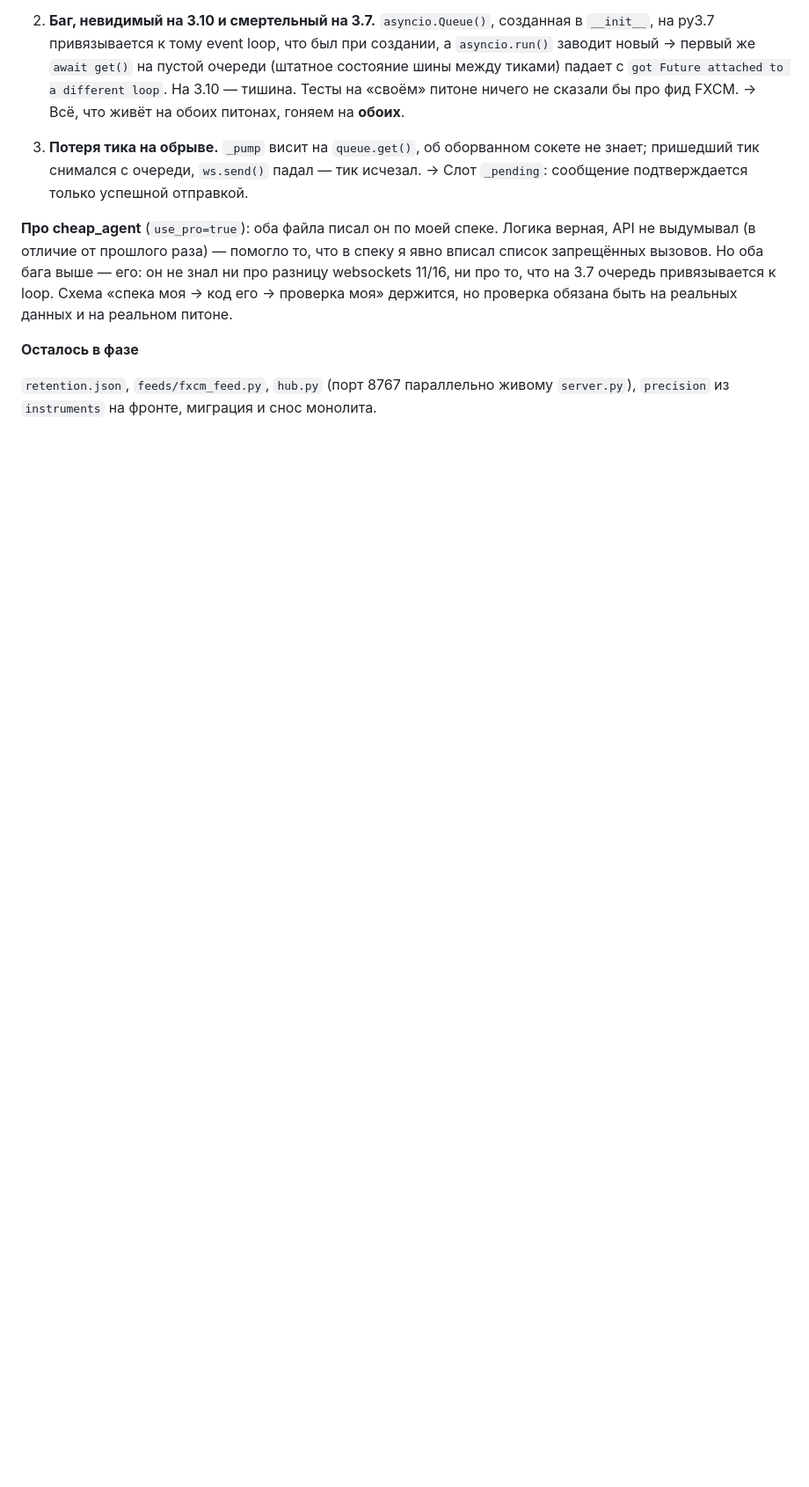
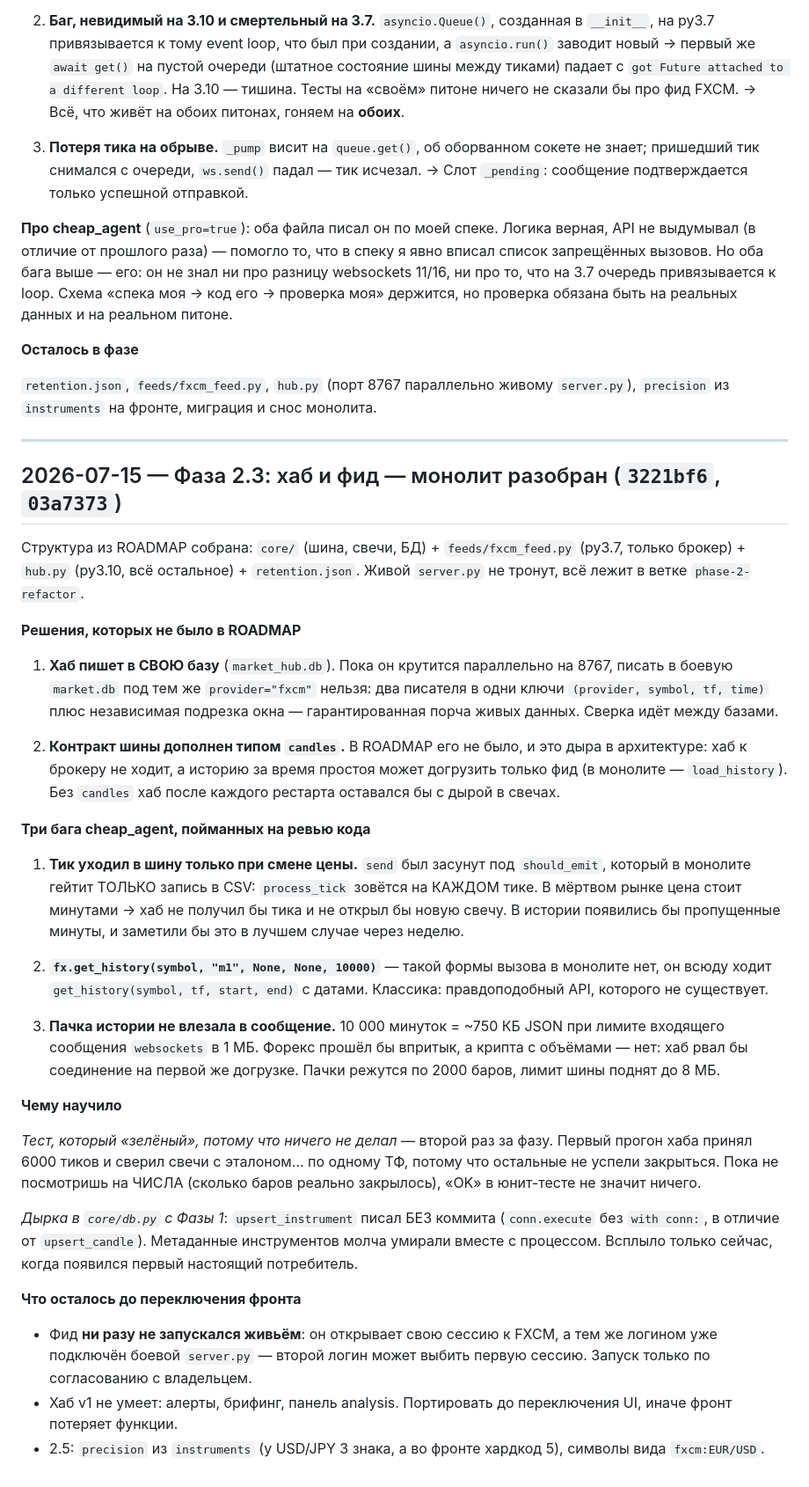
Before and after one commit to i79194047335-afk/My-first-Terminal, a Markdown page: LOG.md, the part around the change. Shown at 88% size. Rendered like a GitHub page; blank space fills up the shorter version.

Commit message:
LOG: Фаза 2.3 — хаб, фид, контракт candles; три бага cheap_agent
Co-Authored-By: Claude Opus 4.8 <noreply@anthropic.com>

```diff
--- a/LOG.md
+++ b/LOG.md
@@ -285,3 +285,62 @@ UTC, D1 — по 21:00 (торговый день). Подключи хаб к `
 
 `retention.json`, `feeds/fxcm_feed.py`, `hub.py` (порт 8767 параллельно живому
 `server.py`), `precision` из `instruments` на фронте, миграция и снос монолита.
+
+---
+
+## 2026-07-15 — Фаза 2.3: хаб и фид — монолит разобран (`3221bf6`, `03a7373`)
+
+Структура из ROADMAP собрана: `core/` (шина, свечи, БД) + `feeds/fxcm_feed.py`
+(py3.7, только брокер) + `hub.py` (py3.10, всё остальное) + `retention.json`.
+Живой `server.py` не тронут, всё лежит в ветке `phase-2-refactor`.
+
+**Решения, которых не было в ROADMAP**
+
+1. **Хаб пишет в СВОЮ базу** (`market_hub.db`). Пока он крутится параллельно на
+   8767, писать в боевую `market.db` под тем же `provider="fxcm"` нельзя: два
+   писателя в одни ключи `(provider, symbol, tf, time)` плюс независимая подрезка
+   окна — гарантированная порча живых данных. Сверка идёт между базами.
+
+2. **Контракт шины дополнен типом `candles`.** В ROADMAP его не было, и это дыра
+   в архитектуре: хаб к брокеру не ходит, а историю за время простоя может
+   догрузить только фид (в монолите — `load_history`). Без `candles` хаб после
+   каждого рестарта оставался бы с дырой в свечах.
+
+**Три бага cheap_agent, пойманных на ревью кода**
+
+1. **Тик уходил в шину только при смене цены.** `send` был засунут под
+   `should_emit`, который в монолите гейтит ТОЛЬКО запись в CSV: `process_tick`
+   зовётся на КАЖДОМ тике. В мёртвом рынке цена стоит минутами → хаб не получил бы
+   тика и не открыл бы новую свечу. В истории появились бы пропущенные минуты, и
+   заметили бы это в лучшем случае через неделю.
+
+2. **`fx.get_history(symbol, "m1", None, None, 10000)`** — такой формы вызова в
+   монолите нет, он всюду ходит `get_history(symbol, tf, start, end)` с датами.
+   Классика: правдоподобный API, которого не существует.
+
+3. **Пачка истории не влезала в сообщение.** 10 000 минуток = ~750 КБ JSON при
+   лимите входящего сообщения `websockets` в 1 МБ. Форекс прошёл бы впритык, а
+   крипта с объёмами — нет: хаб рвал бы соединение на первой же догрузке. Пачки
+   режутся по 2000 баров, лимит шины поднят до 8 МБ.
+
+**Чему научило**
+
+*Тест, который «зелёный», потому что ничего не делал* — второй раз за фазу. Первый
+прогон хаба принял 6000 тиков и сверил свечи с эталоном… по одному ТФ, потому что
+остальные не успели закрыться. Пока не посмотришь на ЧИСЛА (сколько баров реально
+закрылось), «OK» в юнит-тесте не значит ничего.
+
+*Дырка в `core/db.py` с Фазы 1*: `upsert_instrument` писал БЕЗ коммита
+(`conn.execute` без `with conn:`, в отличие от `upsert_candle`). Метаданные
+инструментов молча умирали вместе с процессом. Всплыло только сейчас, когда
+появился первый настоящий потребитель.
+
+**Что осталось до переключения фронта**
+
+- Фид **ни разу не запускался живьём**: он открывает свою сессию к FXCM, а тем же
+  логином уже подключён боевой `server.py` — второй логин может выбить первую
+  сессию. Запуск только по согласованию с владельцем.
+- Хаб v1 не умеет: алерты, брифинг, панель analysis. Портировать до переключения
+  UI, иначе фронт потеряет функции.
+- 2.5: `precision` из `instruments` (у USD/JPY 3 знака, а во фронте хардкод 5),
+  символы вида `fxcm:EUR/USD`.
```
